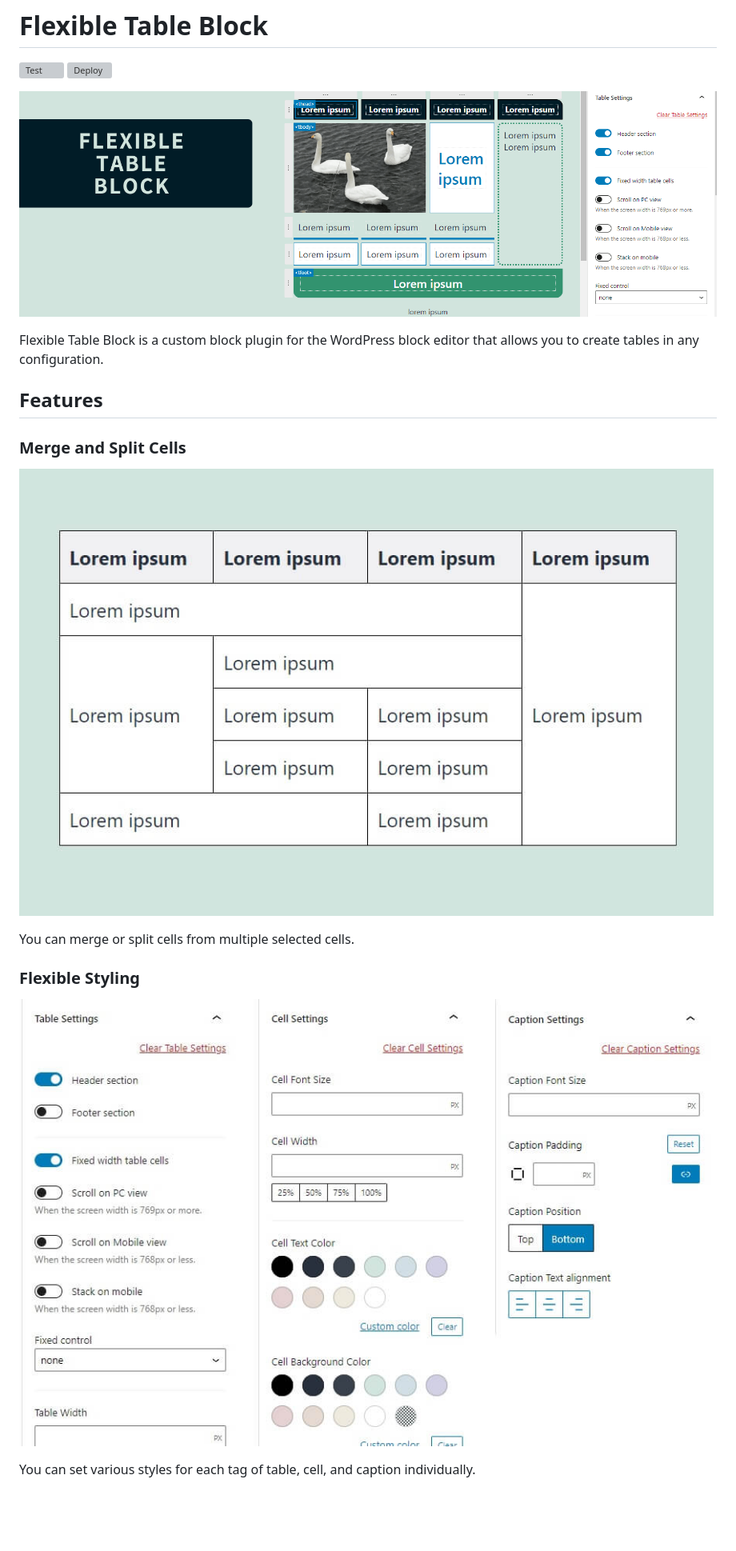
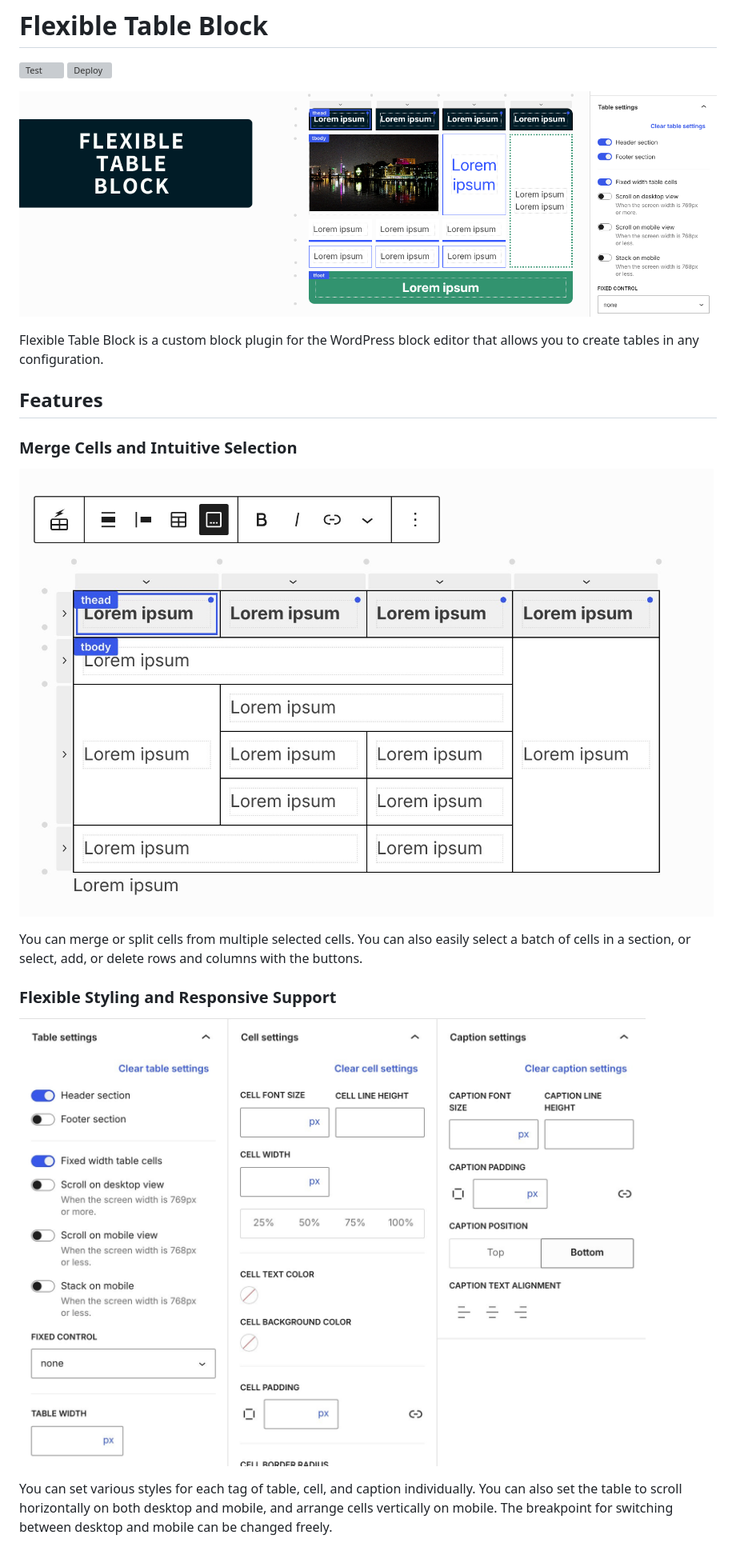
Before and after one commit to t-hamano/flexible-table-block, a Markdown page: README.md, the part around one of its changes. Shown at 80% size. GitHub-like rendering; pictures changed too: .wordpress-org/banner-1544x500.png, .wordpress-org/screenshot-1.jpg, .wordpress-org/screenshot-2.jpg; blank space fills up the shorter version; grey boxes are pictures that could not be loaded.

```diff
--- a/README.md
+++ b/README.md
@@ -9,5 +9,5 @@ Flexible Table Block is a custom block plugin for the WordPress block editor tha
 
 ## Features
 
-### Merge and Split Cells
+### Merge Cells and Intuitive Selection
 
@@ -15,5 +15,5 @@ Flexible Table Block is a custom block plugin for the WordPress block editor tha
 
-You can merge or split cells from multiple selected cells.
+You can merge or split cells from multiple selected cells. You can also easily select a batch of cells in a section, or select, add, or delete rows and columns with the buttons.
 
-### Flexible Styling
+### Flexible Styling and Responsive Support
 
@@ -21,3 +21,3 @@ You can merge or split cells from multiple selected cells.
 
-You can set various styles for each tag of table, cell, and caption individually.
+You can set various styles for each tag of table, cell, and caption individually. You can also set the table to scroll horizontally on both desktop and mobile, and arrange cells vertically on mobile. The breakpoint for switching between desktop and mobile can be changed freely.
 
```
Also changed, not shown: other parts of README.md (+16 -8 lines), .wordpress-org/banner-772x250.png, .wordpress-org/screenshot-3.jpg, .wordpress-org/screenshot-4.jpg, 1 other file.
